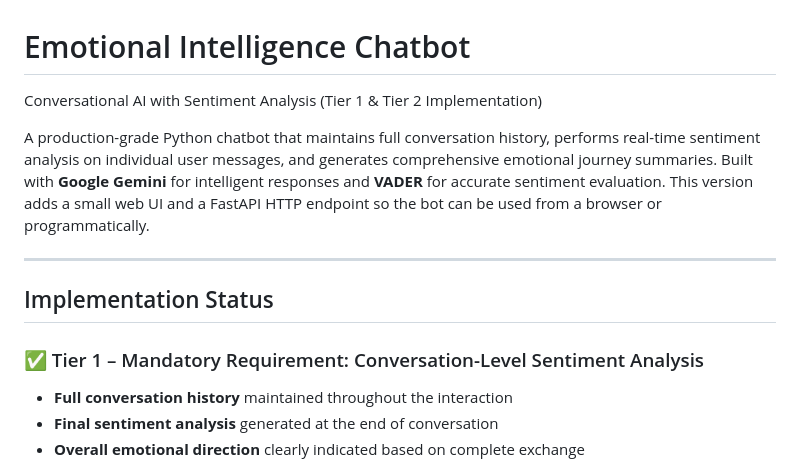
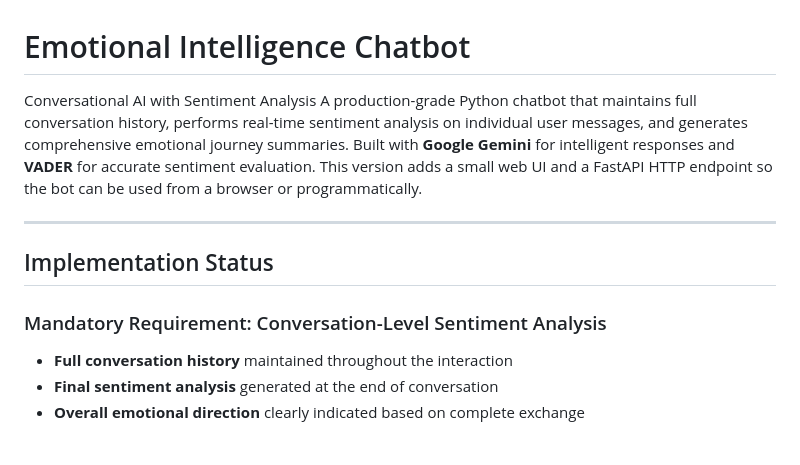
Before and after one commit to 43vaibhav/LiaPlusAssignment, a Markdown page: README.md, the part around the change. Drawn GitHub-style; blank space fills up the shorter version.

```diff
--- a/README.md
+++ b/README.md
@@ -1,14 +1,13 @@
 # Emotional Intelligence Chatbot
 
-Conversational AI with Sentiment Analysis (Tier 1 & Tier 2 Implementation)
-
+Conversational AI with Sentiment Analysis
 A production-grade Python chatbot that maintains full conversation history, performs real-time sentiment analysis on individual user messages, and generates comprehensive emotional journey summaries. Built with **Google Gemini** for intelligent responses and **VADER** for accurate sentiment evaluation. This version adds a small web UI and a FastAPI HTTP endpoint so the bot can be used from a browser or programmatically.
 
 ---
 
 ## Implementation Status
 
-### ✅ Tier 1 – Mandatory Requirement: Conversation-Level Sentiment Analysis
+### Mandatory Requirement: Conversation-Level Sentiment Analysis
 - **Full conversation history** maintained throughout the interaction
 - **Final sentiment analysis** generated at the end of conversation
 - **Overall emotional direction** clearly indicated based on complete exchange
```
